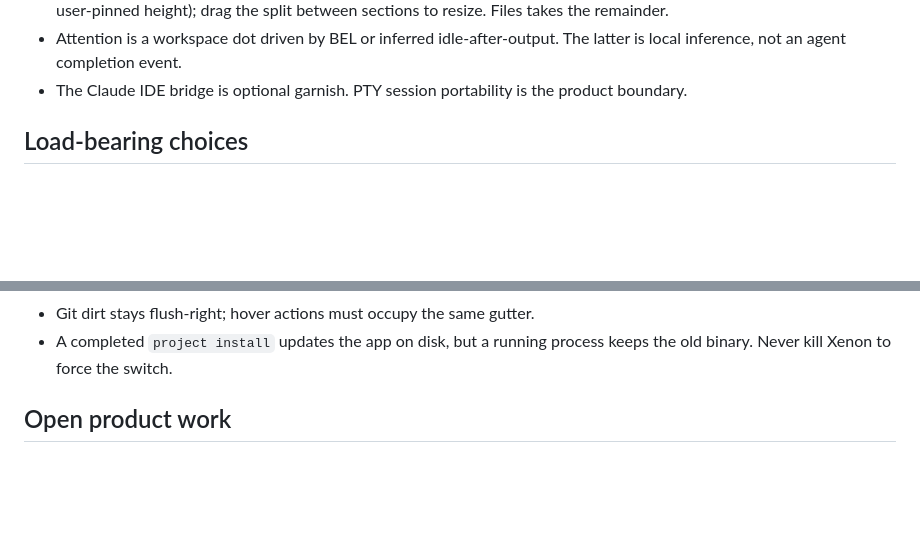
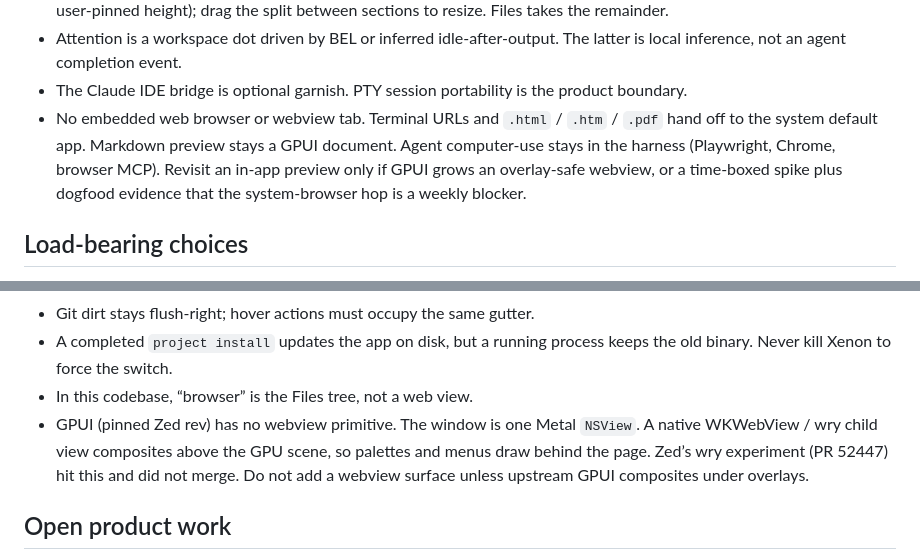
Before and after one commit to mpalczew/xenon, a Markdown page: docs/project-state.md, 2 parts joined by grey strips. Drawn GitHub-style; blank space fills up the shorter version.

Commit message:
Hold the embedded web browser; record system handoff and the GPUI overlay trap.

```diff
--- a/docs/project-state.md
+++ b/docs/project-state.md
@@ -18,6 +18,12 @@ rediscover.
   The latter is local inference, not an agent completion event.
 - The Claude IDE bridge is optional garnish. PTY session portability is the
   product boundary.
+- No embedded web browser or webview tab. Terminal URLs and `.html` / `.htm` /
+  `.pdf` hand off to the system default app. Markdown preview stays a GPUI
+  document. Agent computer-use stays in the harness (Playwright, Chrome,
+  browser MCP). Revisit an in-app preview only if GPUI grows an overlay-safe
+  webview, or a time-boxed spike plus dogfood evidence that the system-browser
+  hop is a weekly blocker.
 
 ## Load-bearing choices
 
@@ -56,6 +62,12 @@ rediscover.
 - Git dirt stays flush-right; hover actions must occupy the same gutter.
 - A completed `project install` updates the app on disk, but a running process
   keeps the old binary. Never kill Xenon to force the switch.
+- In this codebase, “browser” is the Files tree, not a web view.
+- GPUI (pinned Zed rev) has no webview primitive. The window is one Metal
+  `NSView`. A native WKWebView / wry child view composites above the GPU
+  scene, so palettes and menus draw behind the page. Zed’s wry experiment
+  (PR 52447) hit this and did not merge. Do not add a webview surface unless
+  upstream GPUI composites under overlays.
 
 ## Open product work
 
```
Also changed, not shown: PRODUCT.md (+3 -0 lines).
